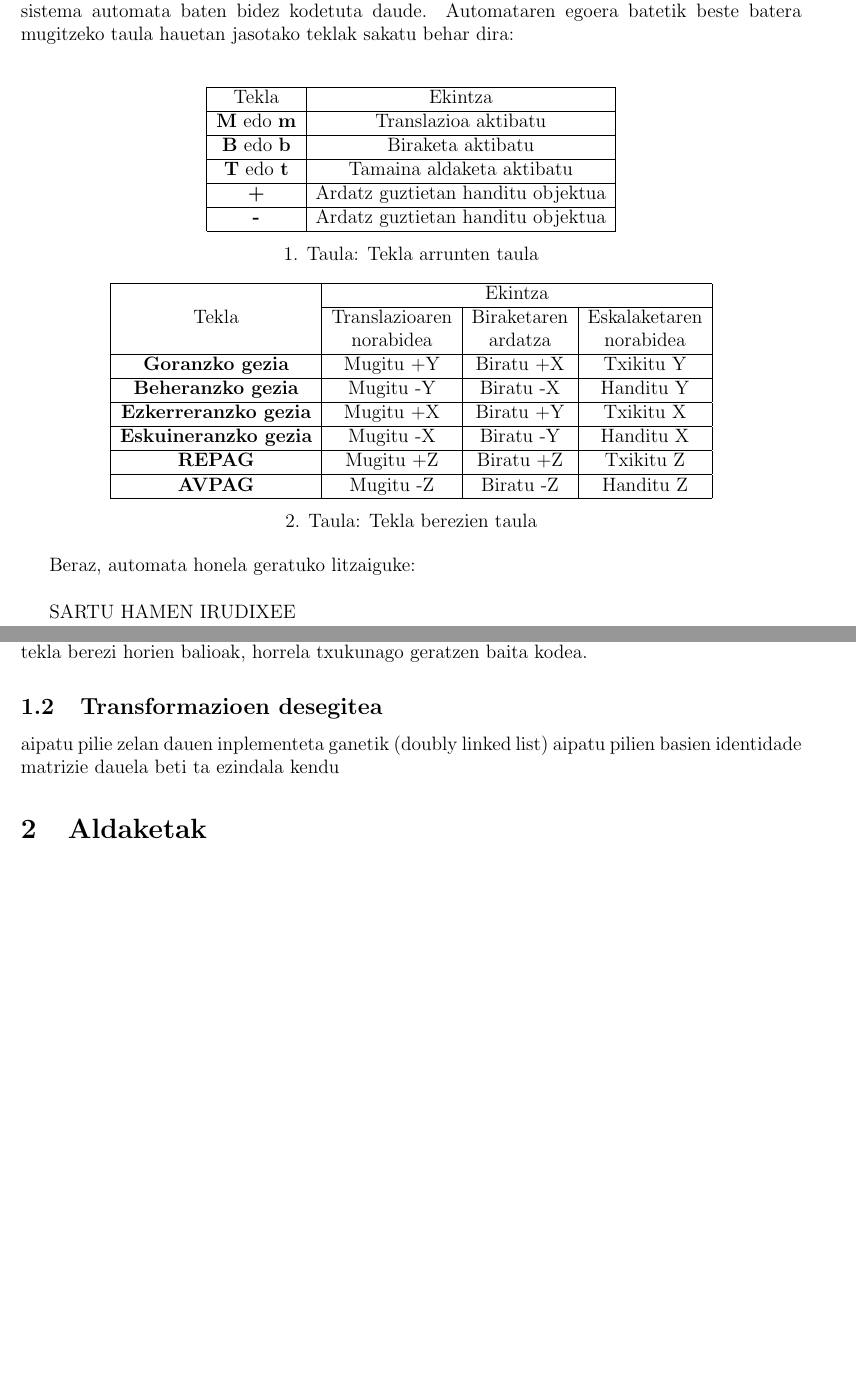
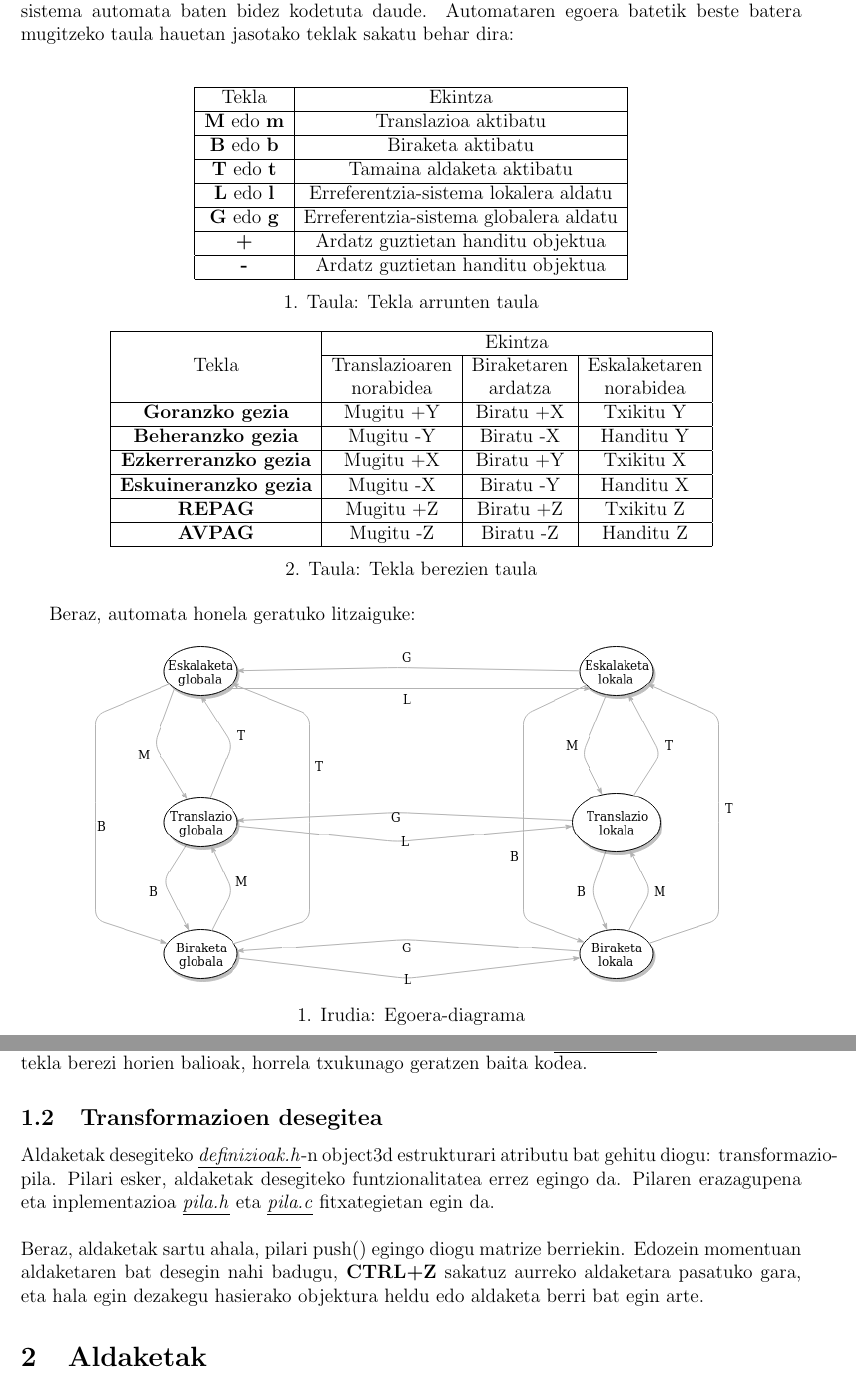
Before and after one commit to iraoier98/KG, a LaTeX document (f2_doc.tex): two parts of pages 2 and 3 of 4 before the commit and two parts of pages 2 and 3 of 5 after it, joined at a grey line, cut so that both start at the same text, the shorter picture padded with empty space. Compiled offline with pdfLaTeX.

Commit message:
Dokumentazioa osatzen

```diff
--- a/f2_doc.tex
+++ b/f2_doc.tex
@@ -6,7 +6,7 @@
 \usepackage{multirow}
 
 \newcommand{\fitxategi}[1] {\underline{\textit{#1}}}
-\newcommand{\kode}[1] {\textit{#1}}
+\newcommand{\tekla}[1] {\textbf{#1}}
 
 
 \geometry{
@@ -51,11 +51,13 @@ Bai transformazio mota, bai erreferentzia-sistema automata baten bidez kodetuta
 \begin{tabular}{|c|c|}
 																				\hline
 	Tekla							& Ekintza								\\	\hline
-	\textbf{M} edo \textbf{m}		& Translazioa aktibatu					\\	\hline
-	\textbf{B} edo \textbf{b}		& Biraketa aktibatu						\\	\hline
-	\textbf{T} edo \textbf{t}		& Tamaina aldaketa aktibatu				\\	\hline
-	\textbf{+}						& Ardatz guztietan handitu objektua	\\	\hline
-	\textbf{-}						& Ardatz guztietan handitu objektua	\\	\hline
+	\tekla{M} edo \tekla{m}		& Translazioa aktibatu					\\	\hline
+	\tekla{B} edo \tekla{b}		& Biraketa aktibatu						\\	\hline
+	\tekla{T} edo \tekla{t}		& Tamaina aldaketa aktibatu				\\	\hline
+	\tekla{L} edo \tekla{l}		& Erreferentzia-sistema lokalera aldatu	\\	\hline
+	\tekla{G} edo \tekla{g}		& Erreferentzia-sistema globalera aldatu	\\	\hline
+	\tekla{+}						& Ardatz guztietan handitu objektua	\\	\hline
+	\tekla{-}						& Ardatz guztietan handitu objektua	\\	\hline
 \end{tabular}
 
 \vspace{0.3cm}
@@ -69,12 +71,12 @@ Bai transformazio mota, bai erreferentzia-sistema automata baten bidez kodetuta
 	\multirow{3}{*}{Tekla}		& \multicolumn{3}{|c|}{Ekintza} 		\\	\cline{2-4}
 	& Translazioaren  & Biraketaren  & Eskalaketaren 					\\
 	&  norabidea &  ardatza &  norabidea 								\\	\hline
-	\textbf{Goranzko gezia}		 &  Mugitu +Y & Biratu +X & Txikitu Y	\\	\hline
-	\textbf{Beheranzko gezia}	 &  Mugitu -Y & Biratu -X & Handitu Y	\\	\hline
-	\textbf{Ezkerreranzko gezia}&  Mugitu +X & Biratu +Y & Txikitu X	\\	\hline
-	\textbf{Eskuineranzko gezia}&  Mugitu -X & Biratu -Y & Handitu X	\\	\hline
-	\textbf{REPAG}				 &  Mugitu +Z & Biratu +Z & Txikitu Z	\\	\hline
-	\textbf{AVPAG}				 &  Mugitu -Z & Biratu -Z & Handitu Z	\\	\hline
+	\tekla{Goranzko gezia}		 &  Mugitu +Y & Biratu +X & Txikitu Y	\\	\hline
+	\tekla{Beheranzko gezia}	 &  Mugitu -Y & Biratu -X & Handitu Y	\\	\hline
+	\tekla{Ezkerreranzko gezia}&  Mugitu +X & Biratu +Y & Txikitu X	\\	\hline
+	\tekla{Eskuineranzko gezia}&  Mugitu -X & Biratu -Y & Handitu X	\\	\hline
+	\tekla{REPAG}				 &  Mugitu +Z & Biratu +Z & Txikitu Z	\\	\hline
+	\tekla{AVPAG}				 &  Mugitu -Z & Biratu -Z & Handitu Z	\\	\hline
 \end{tabular}
 
 \vspace{0.3cm}
@@ -82,14 +84,13 @@ Bai transformazio mota, bai erreferentzia-sistema automata baten bidez kodetuta
 \end{center}
 
 
-Beraz, automata honela geratuko litzaiguke:\\
+Beraz, automata honela geratuko litzaiguke:
 
-SARTU HAMEN IRUDIXEE
-% AUTOMATAN IRUDIXE
-
-%\begin{center}
-%\includegraphics[scale=0.8]{speedups.png}
-%\end{center}
+\begin{center}
+\includegraphics[scale=0.6]{egoeradiagrama.png}\\
+\vspace{0.3cm}
+1. Irudia: Egoera-diagrama
+\end{center}
 
 
 Transformazio-mota eta erreferentzia-sistema aldagai globalak \fitxategi{main.c}-n daude definituta eta hasieratuta translazio lokala burutzeko. Gainontzeko fitxategiek extern moduan erabili behar dituzte. Aldagai hauek hartu ditzaketen balioak \fitxategi{definizioak.h}-n daude definituta horrela:
@@ -135,9 +137,9 @@ specialKeyboard() funtzioak tekla arruntekin bezala funtzionatuko luke teklaren
 
 \subsection{Transformazioen desegitea}\label{procedure}
 
-aipatu pilie zelan dauen inplementeta ganetik (doubly linked list)
-aipatu pilien basien identidade matrizie dauela beti ta ezindala kendu
-
+Aldaketak desegiteko \fitxategi{definizioak.h}-n object3d estrukturari atributu bat gehitu diogu: transformazio-pila. Pilari esker, aldaketak desegiteko funtzionalitatea errez egingo da.
+Pilaren erazagupena eta inplementazioa \fitxategi{pila.h} eta \fitxategi{pila.c} fitxategietan egin da.\\\\
+Beraz, aldaketak sartu ahala, pilari push() egingo diogu matrize berriekin. Edozein momentuan aldaketaren bat desegin nahi badugu, \tekla{CTRL+Z} sakatuz aurreko aldaketara pasatuko gara, eta hala egin dezakegu hasierako objektura heldu edo aldaketa berri bat egin arte.
 
 \section{Aldaketak}
 
```
Also changed, not shown: egoeradiagrama.png (added), f2_doc.pdf, f2_doc.tex (13 more changed lines).
